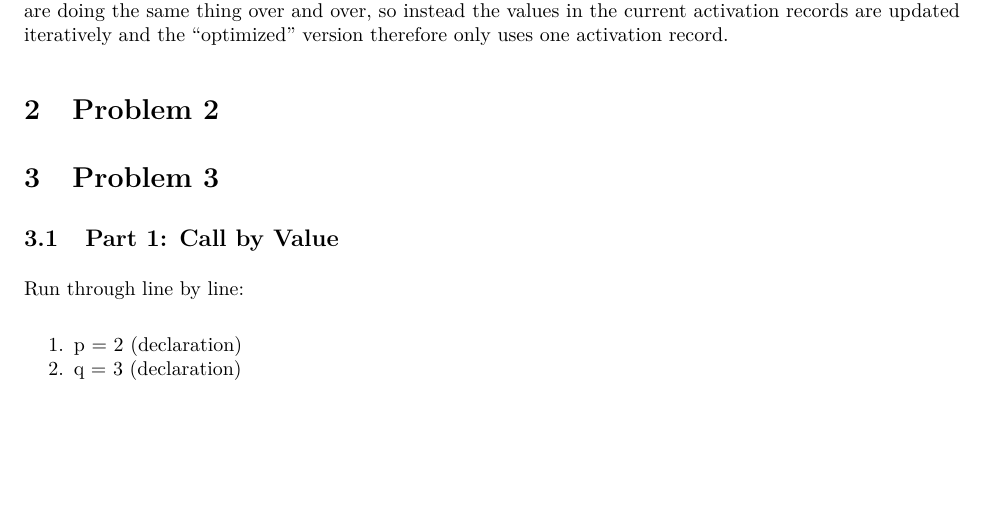
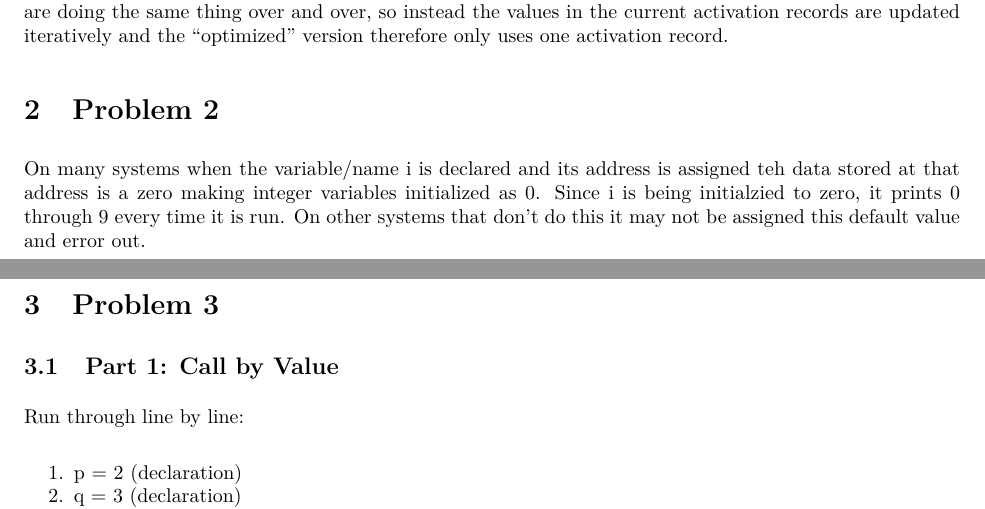
Before and after one commit to bevvvvv/Fall19Notebook, an R Markdown document (461Homework/461HWFive.Rmd): part of page 1 of 3 before the commit and two parts of pages 1 and 2 of 3 after it, the two joined at a grey line, cut so that both start at the same text, the shorter picture padded with empty space. The pictures show the output file 461Homework/461HWFive.pdf that the author committed with the source.

Commit message:
461 hw5 done

```diff
--- a/461Homework/461HWFive.Rmd
+++ b/461Homework/461HWFive.Rmd
@@ -41,6 +41,8 @@ int g(int x) {
 The "optimized" version is more efficient with space efficiency and time efficiency, because of how function calls affect the state of the stack. When using the recursive version, a new activation record is created and stored on the stack for each function call. For the given function this would store x activation records! This also requires the time it takes to create and destory these activation records, because when the activation records are created the parameters ands control must be passed and on destruction the return value and control must be passed. The optimized version realizes that the extra fucntion calls are useless, because you are doing the same thing over and over, so instead the values in the current activation records are updated iteratively and the "optimized" version therefore only uses one activation record.
 
 # Problem 2
+
+On many systems when the variable/name i is declared and its address is assigned teh data stored at that address is a zero making integer variables initialized as 0. Since i is being initialzied to zero, it prints 0 through 9 every time it is run. On other systems that don't do this it may not be assigned this default value and error out.
 
 
 # Problem 3
```
Also changed, not shown: 461Homework/461HWFive.pdf.
